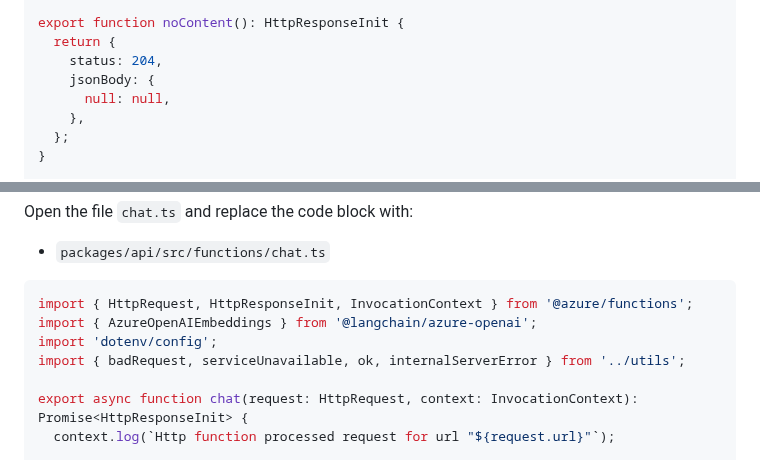
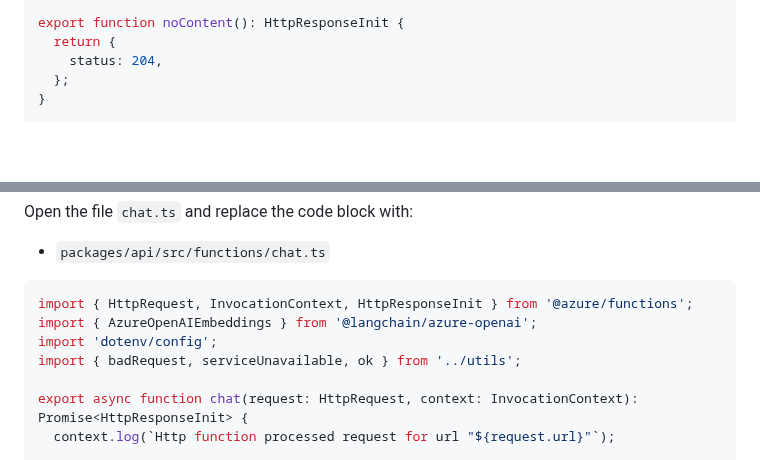
Before and after one commit to Azure-Samples/serverless-chat-langchainjs, a Markdown page: docs/01-session.md, 2 parts joined by grey strips. Rendered like a GitHub page; blank space fills up the shorter version.

Commit message:
docs: update the refactor information

````diff
--- a/docs/01-session.md
+++ b/docs/01-session.md
@@ -232,9 +232,6 @@ export function unauthorized(error: Error): HttpResponseInit {
 export function noContent(): HttpResponseInit {
   return {
     status: 204,
-    jsonBody: {
-      null: null,
-    },
   };
 }
 
@@ -270,10 +267,10 @@ Open the file `chat.ts` and replace the code block with:
 - `packages/api/src/functions/chat.ts`
 
 ```typescript
-import { HttpRequest, HttpResponseInit, InvocationContext } from '@azure/functions';
+import { HttpRequest, InvocationContext, HttpResponseInit } from '@azure/functions';
 import { AzureOpenAIEmbeddings } from '@langchain/azure-openai';
 import 'dotenv/config';
-import { badRequest, serviceUnavailable, ok, internalServerError } from '../utils';
+import { badRequest, serviceUnavailable, ok } from '../utils';
 
 export async function chat(request: HttpRequest, context: InvocationContext): Promise<HttpResponseInit> {
   context.log(`Http function processed request for url "${request.url}"`);
````
